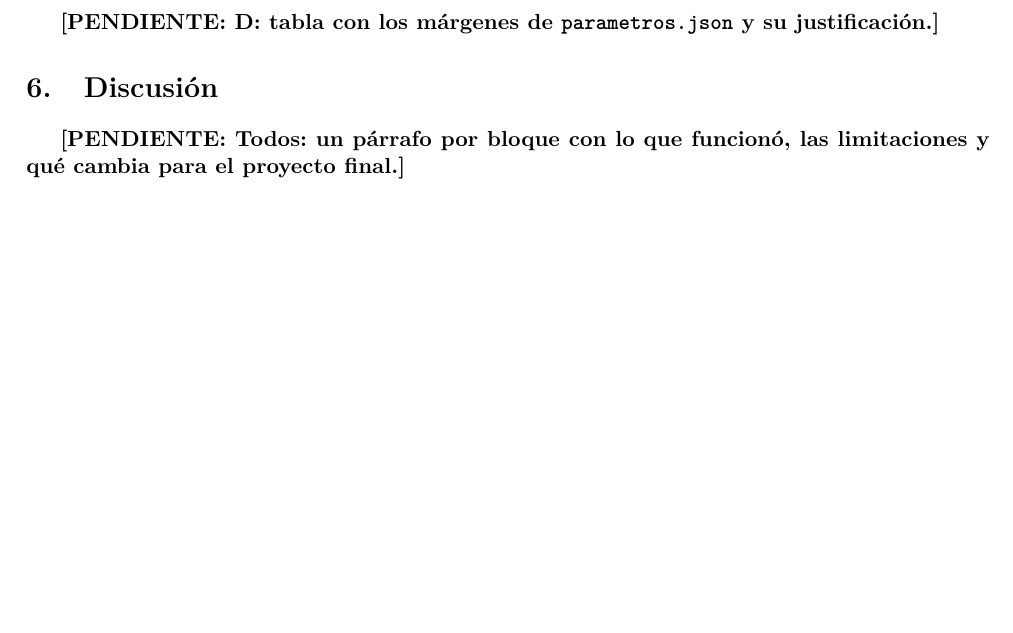
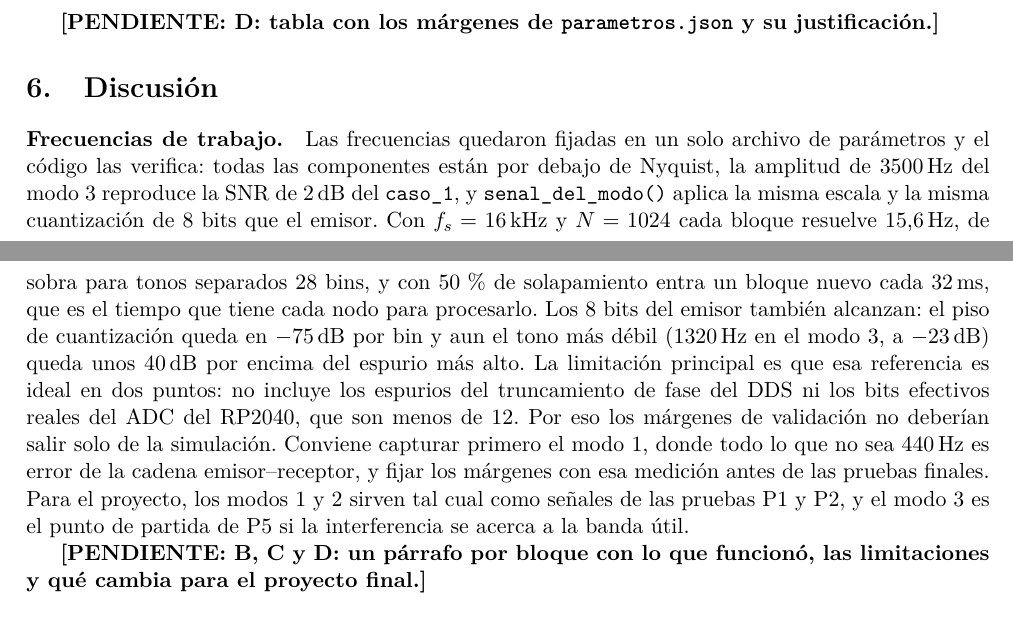
Before and after one commit to Kearranza/Proyecto-Grupal-1-ASM, a LaTeX document (taller_semana12/informe/taller.tex, which reads taller_semana12/informe/secciones/5_discusion.tex): part of page 9 of 10 before the commit and two parts of pages 9 and 10 of 10 after it, the two joined at a grey line, cut so that both start at the same text, the shorter picture padded with empty space. Compiled offline with pdfLaTeX.

Commit message:
Bloque A: parrafo de discusion sobre las frecuencias de trabajo
Co-Authored-By: Claude Opus 5.5 <noreply@anthropic.com>

```diff
--- a/taller_semana12/informe/secciones/5_discusion.tex
+++ b/taller_semana12/informe/secciones/5_discusion.tex
@@ -2,5 +2,26 @@
 
 \section{Discusión}
 
-\pendiente{Todos: un párrafo por bloque con lo que funcionó, las limitaciones y
-qué cambia para el proyecto final.}
+\paragraph{Frecuencias de trabajo.} Las frecuencias quedaron fijadas en un solo
+archivo de parámetros y el código las verifica: todas las componentes están por
+debajo de Nyquist, la amplitud de 3500\,Hz del modo~3 reproduce la SNR de 2\,dB
+del \texttt{caso\_1}, y \texttt{senal\_del\_modo()} aplica la misma escala y la
+misma cuantización de 8~bits que el emisor. Con $f_s = 16$\,kHz y $N = 1024$
+cada bloque resuelve 15,6\,Hz, de sobra para tonos separados 28~bins, y con
+50\,\% de solapamiento entra un bloque nuevo cada 32\,ms, que es el tiempo que
+tiene cada nodo para procesarlo. Los 8~bits del emisor también alcanzan: el piso
+de cuantización queda en $-75$\,dB por bin y aun el tono más débil (1320\,Hz en
+el modo~3, a $-23$\,dB) queda unos 40\,dB por encima del espurio más alto. La
+limitación principal es que esa
+referencia es ideal en dos puntos: no incluye los espurios del truncamiento de
+fase del DDS ni los bits efectivos reales del ADC del RP2040, que son menos de
+12. Por eso los márgenes de validación no deberían salir solo de la simulación.
+Conviene capturar primero el modo~1, donde todo lo que no sea 440\,Hz es error
+de la cadena emisor--receptor, y fijar los márgenes con esa medición antes de
+las pruebas finales. Para el proyecto, los modos~1 y~2 sirven tal cual como
+señales de las pruebas P1 y P2, y el modo~3 es el punto de partida de P5 si la
+interferencia se acerca a la banda útil.
+
+% TODO (B, C, D): un párrafo cada uno con el mismo formato.
+\pendiente{B, C y D: un párrafo por bloque con lo que funcionó, las
+limitaciones y qué cambia para el proyecto final.}
```
